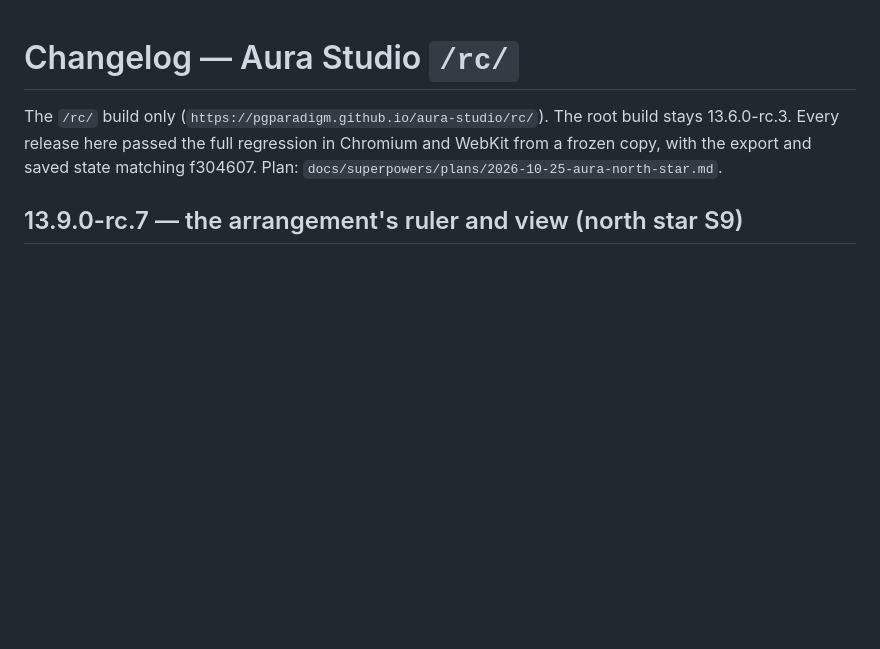
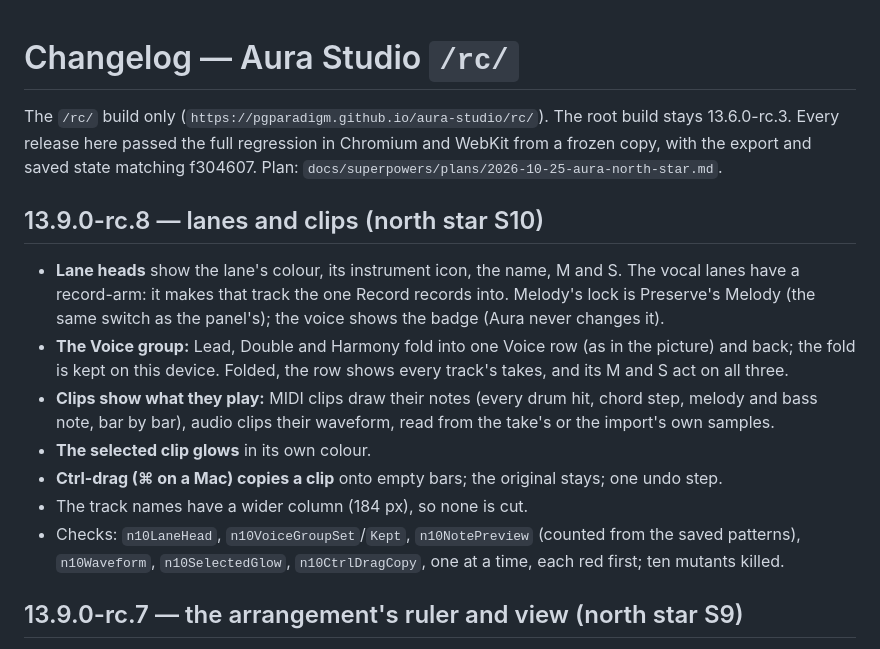
Before and after one commit to pgparadigm/aura-studio, a Markdown page: docs/CHANGELOG.md, the part around the change. Rendered like a GitHub page; blank space fills up the shorter version.

Commit message:
S10: CHANGELOG entry (13.9.0-rc.8) and the plan's record
Co-Authored-By: Claude Opus 5.5 <noreply@anthropic.com>

```diff
--- a/docs/CHANGELOG.md
+++ b/docs/CHANGELOG.md
@@ -3,6 +3,21 @@
 The `/rc/` build only (`https://pgparadigm.github.io/aura-studio/rc/`). The root build stays 13.6.0-rc.3. Every
 release here passed the full regression in Chromium and WebKit from a frozen copy, with the export and saved state
 matching f304607. Plan: `docs/superpowers/plans/2026-10-25-aura-north-star.md`.
+
+## 13.9.0-rc.8 — lanes and clips (north star S10)
+
+- **Lane heads** show the lane's colour, its instrument icon, the name, M and S. The vocal lanes have a record-arm: it
+  makes that track the one Record records into. Melody's lock is Preserve's Melody (the same switch as the panel's); the
+  voice shows the badge (Aura never changes it).
+- **The Voice group:** Lead, Double and Harmony fold into one Voice row (as in the picture) and back; the fold is kept on
+  this device. Folded, the row shows every track's takes, and its M and S act on all three.
+- **Clips show what they play:** MIDI clips draw their notes (every drum hit, chord step, melody and bass note, bar by
+  bar), audio clips their waveform, read from the take's or the import's own samples.
+- **The selected clip glows** in its own colour.
+- **Ctrl-drag (⌘ on a Mac) copies a clip** onto empty bars; the original stays; one undo step.
+- The track names have a wider column (184 px), so none is cut.
+- Checks: `n10LaneHead`, `n10VoiceGroupSet`/`Kept`, `n10NotePreview` (counted from the saved patterns), `n10Waveform`,
+  `n10SelectedGlow`, `n10CtrlDragCopy`, one at a time, each red first; ten mutants killed.
 
 ## 13.9.0-rc.7 — the arrangement's ruler and view (north star S9)
 
```
Also changed, not shown: 1 other file.
